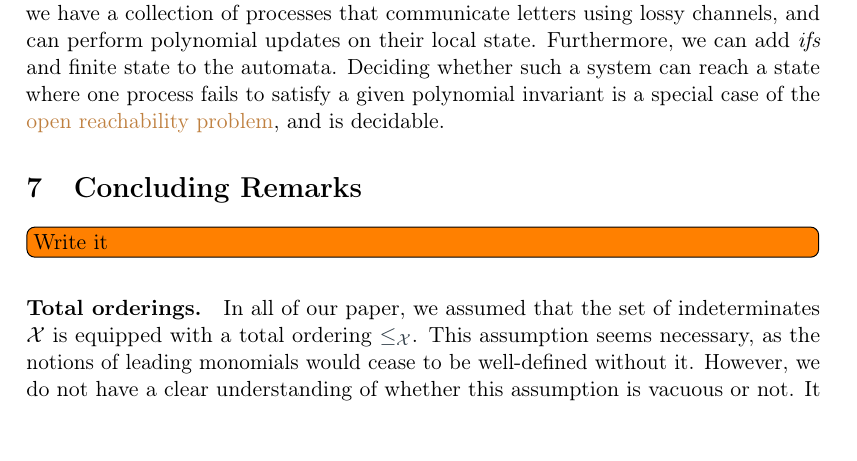
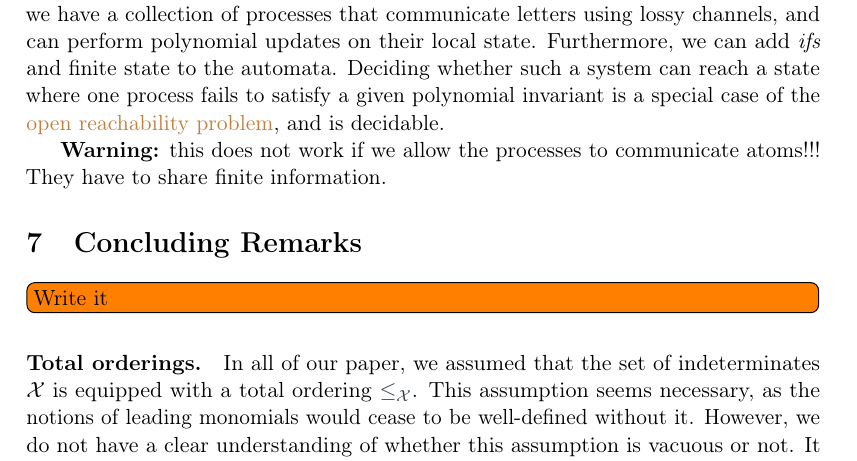
Before and after one commit to AliaumeL/AtomicHilbert, a LaTeX paper (atomic.tex, which reads src/examples.tex): part of page 24 of 29, cut so that both start at the same text. Compiled offline with pdfLaTeX; a LaTeX package or settings file that is missing is left out.

Commit message:
new: add warning, it is unclear that we can share atoms on the channels!

```diff
--- a/src/examples.tex
+++ b/src/examples.tex
@@ -290,3 +290,6 @@ state. Furthermore, we can add \emph{ifs} and finite state to the automata.
 Deciding whether such a system can reach a state where one process fails to
 satisfy a given polynomial invariant is a special case of the \kl{open
 reachability problem}, and is decidable.
+
+\textbf{Warning:} this does not work if we allow the processes to communicate
+atoms!!! They have to share finite information.
```
